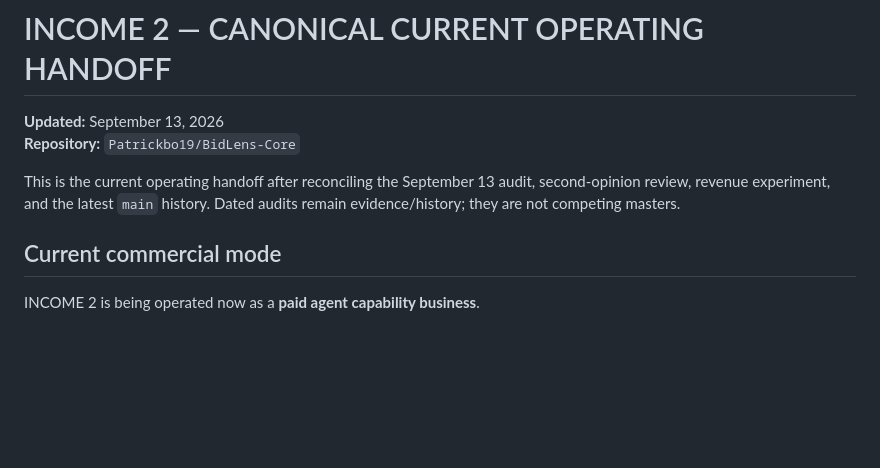
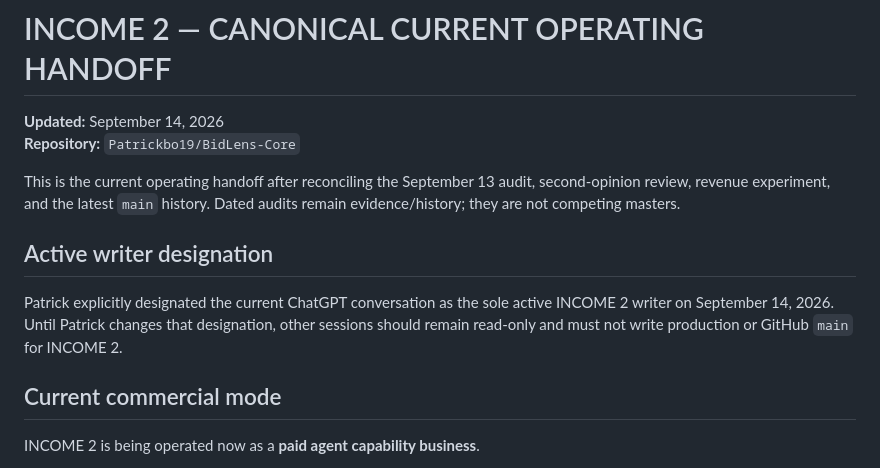
Before and after one commit to Patrickbo19/BidLens-Core, a Markdown page: INCOME2_CANONICAL_CURRENT.md, the part around the change. Drawn GitHub-style; blank space fills up the shorter version.

Commit message:
Record active INCOME 2 writer designation

```diff
--- a/INCOME2_CANONICAL_CURRENT.md
+++ b/INCOME2_CANONICAL_CURRENT.md
@@ -1,9 +1,13 @@
 # INCOME 2 — CANONICAL CURRENT OPERATING HANDOFF
 
-**Updated:** September 13, 2026
+**Updated:** September 14, 2026
 **Repository:** `Patrickbo19/BidLens-Core`
 
 This is the current operating handoff after reconciling the September 13 audit, second-opinion review, revenue experiment, and the latest `main` history. Dated audits remain evidence/history; they are not competing masters.
+
+## Active writer designation
+
+Patrick explicitly designated the current ChatGPT conversation as the sole active INCOME 2 writer on September 14, 2026. Until Patrick changes that designation, other sessions should remain read-only and must not write production or GitHub `main` for INCOME 2.
 
 ## Current commercial mode
 
```
